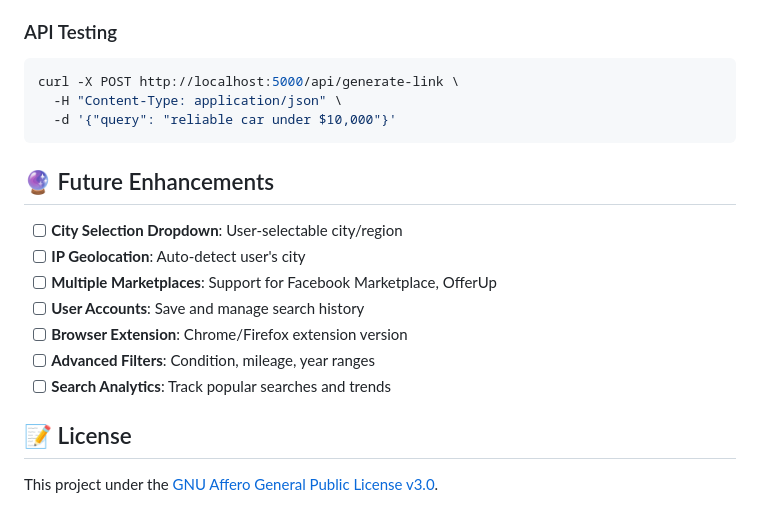
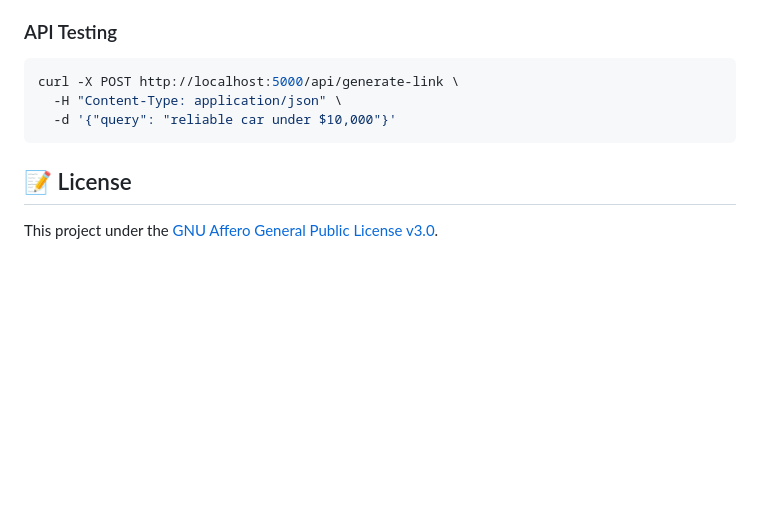
Before and after one commit to agastyak1/CraigsLink, a Markdown page: README.md, the part around the change. Rendered like a GitHub page; blank space fills up the shorter version.

````diff
--- a/README.md
+++ b/README.md
@@ -145,16 +145,6 @@ curl -X POST http://localhost:5000/api/generate-link \
   -d '{"query": "reliable car under $10,000"}'
 ```
 
-## 🔮 Future Enhancements
-
-- [ ] **City Selection Dropdown**: User-selectable city/region
-- [ ] **IP Geolocation**: Auto-detect user's city
-- [ ] **Multiple Marketplaces**: Support for Facebook Marketplace, OfferUp
-- [ ] **User Accounts**: Save and manage search history
-- [ ] **Browser Extension**: Chrome/Firefox extension version
-- [ ] **Advanced Filters**: Condition, mileage, year ranges
-- [ ] **Search Analytics**: Track popular searches and trends
-
 ## 📝 License
 
 This project under the [GNU Affero General Public License v3.0](LICENSE).
````
